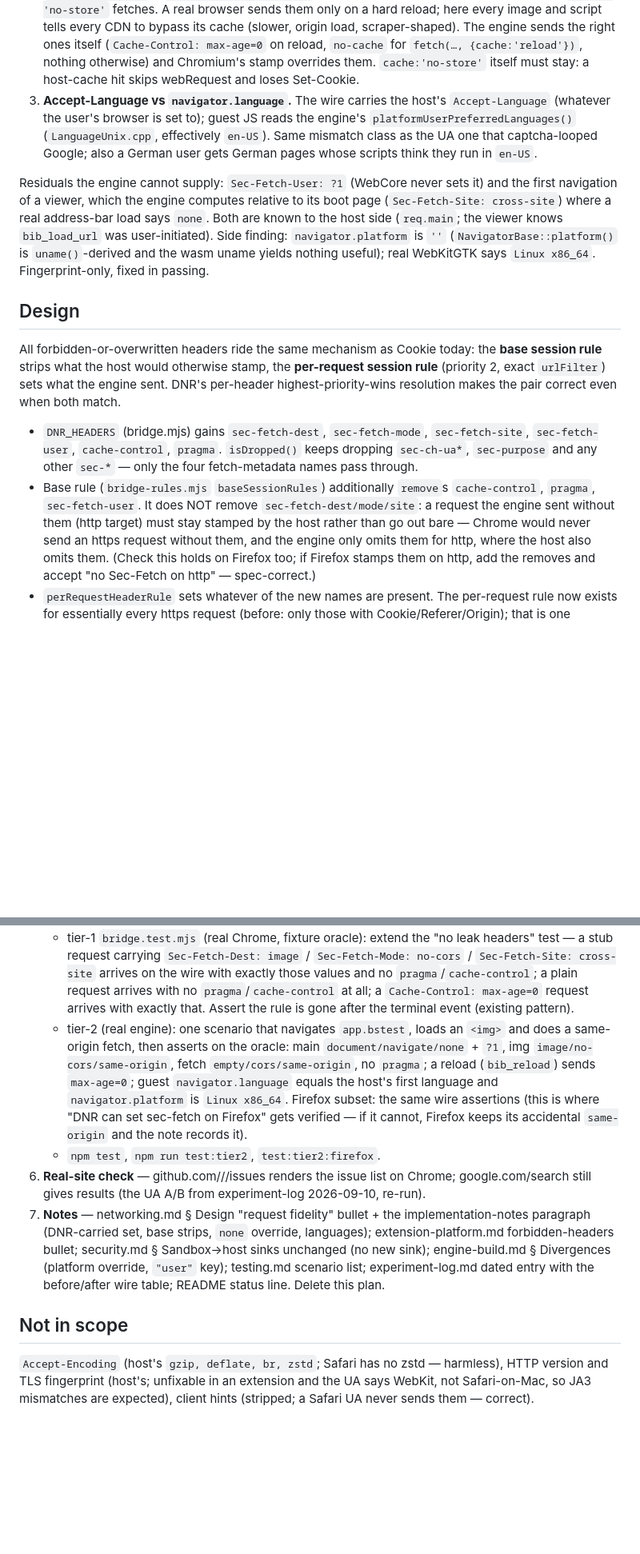
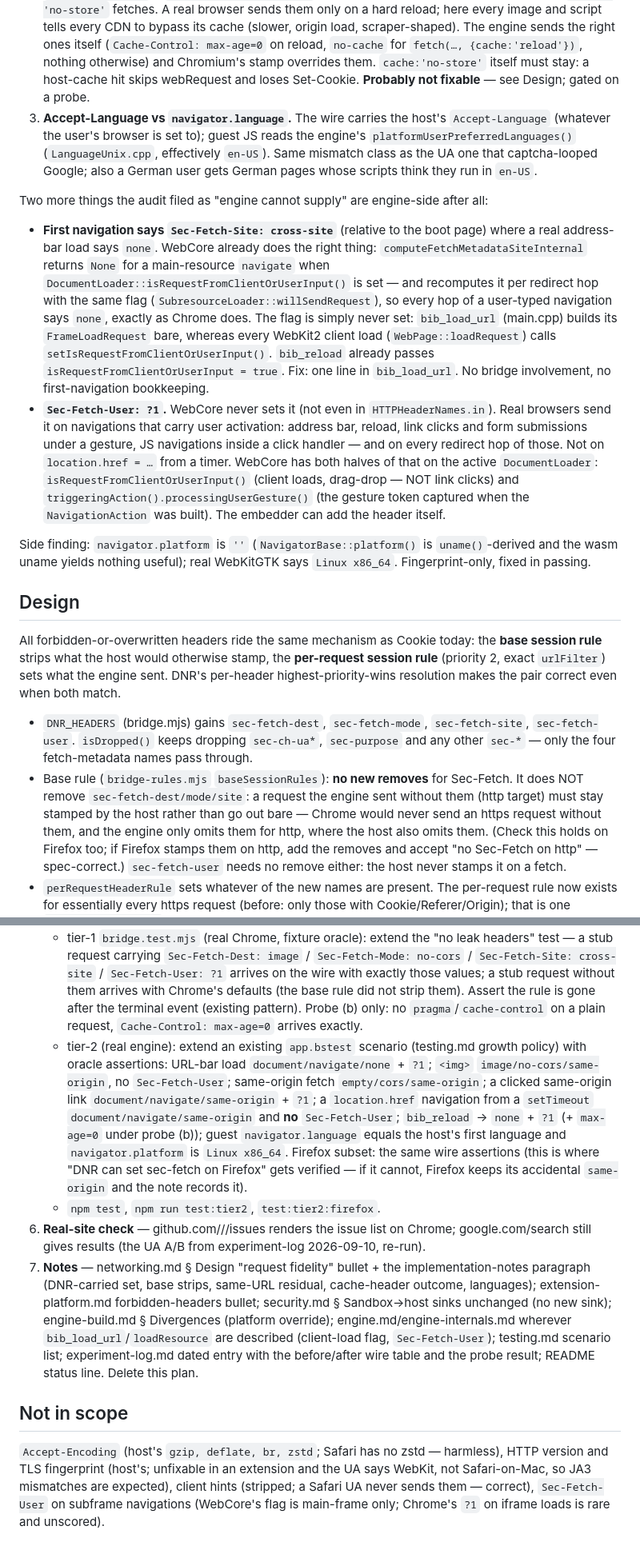
Before and after one commit to wmww/browsception, a Markdown page: plans/wire-header-fidelity.md, 2 parts joined by grey strips. Shown at 80% size. Drawn GitHub-style; blank space fills up the shorter version.

```diff
--- a/plans/wire-header-fidelity.md
+++ b/plans/wire-header-fidelity.md
@@ -26,19 +26,36 @@ infidelities — all bridge-side, none needing a new permission:
    The engine sends the right ones itself (`Cache-Control: max-age=0` on reload, `no-cache` for
    `fetch(…, {cache:'reload'})`, nothing otherwise) and Chromium's stamp overrides them.
    `cache:'no-store'` itself must stay: a host-cache hit skips webRequest and loses Set-Cookie.
+   **Probably not fixable** — see Design; gated on a probe.
 3. **Accept-Language vs `navigator.language`.** The wire carries the host's `Accept-Language`
    (whatever the user's browser is set to); guest JS reads the engine's
    `platformUserPreferredLanguages()` (`LanguageUnix.cpp`, effectively `en-US`). Same mismatch
    class as the UA one that captcha-looped Google; also a German user gets German pages whose
    scripts think they run in `en-US`.
 
-Residuals the engine cannot supply: `Sec-Fetch-User: ?1` (WebCore never sets it) and the first
-navigation of a viewer, which the engine computes relative to its boot page
-(`Sec-Fetch-Site: cross-site`) where a real address-bar load says `none`. Both are known to the
-host side (`req.main`; the viewer knows `bib_load_url` was user-initiated). Side finding:
-`navigator.platform` is `''` (`NavigatorBase::platform()` is `uname()`-derived and the wasm
-uname yields nothing useful); real WebKitGTK says `Linux x86_64`. Fingerprint-only, fixed in
-passing.
+Two more things the audit filed as "engine cannot supply" are engine-side after all:
+
+- **First navigation says `Sec-Fetch-Site: cross-site`** (relative to the boot page) where a real
+  address-bar load says `none`. WebCore already does the right thing:
+  `computeFetchMetadataSiteInternal` returns `None` for a main-resource `navigate` when
+  `DocumentLoader::isRequestFromClientOrUserInput()` is set — and recomputes it per redirect hop
+  with the same flag (`SubresourceLoader::willSendRequest`), so every hop of a user-typed
+  navigation says `none`, exactly as Chrome does. The flag is simply never set: `bib_load_url`
+  (main.cpp) builds its `FrameLoadRequest` bare, whereas every WebKit2 client load
+  (`WebPage::loadRequest`) calls `setIsRequestFromClientOrUserInput()`. `bib_reload` already
+  passes `isRequestFromClientOrUserInput = true`. Fix: one line in `bib_load_url`. No bridge
+  involvement, no first-navigation bookkeeping.
+- **`Sec-Fetch-User: ?1`.** WebCore never sets it (not even in `HTTPHeaderNames.in`). Real
+  browsers send it on navigations that carry user activation: address bar, reload, link clicks
+  and form submissions under a gesture, JS navigations inside a click handler — and on every
+  redirect hop of those. Not on `location.href = …` from a timer. WebCore has both halves of that
+  on the active `DocumentLoader`: `isRequestFromClientOrUserInput()` (client loads, drag-drop —
+  NOT link clicks) and `triggeringAction().processingUserGesture()` (the gesture token captured
+  when the `NavigationAction` was built). The embedder can add the header itself.
+
+Side finding: `navigator.platform` is `''` (`NavigatorBase::platform()` is `uname()`-derived and
+the wasm uname yields nothing useful); real WebKitGTK says `Linux x86_64`. Fingerprint-only,
+fixed in passing.
 
 ## Design
 
@@ -48,14 +65,15 @@ session rule** strips what the host would otherwise stamp, the **per-request ses
 highest-priority-wins resolution makes the pair correct even when both match.
 
 - `DNR_HEADERS` (bridge.mjs) gains `sec-fetch-dest`, `sec-fetch-mode`, `sec-fetch-site`,
-  `sec-fetch-user`, `cache-control`, `pragma`. `isDropped()` keeps dropping `sec-ch-ua*`,
-  `sec-purpose` and any other `sec-*` — only the four fetch-metadata names pass through.
-- Base rule (`bridge-rules.mjs` `baseSessionRules`) additionally `remove`s `cache-control`,
-  `pragma`, `sec-fetch-user`. It does NOT remove `sec-fetch-dest/mode/site`: a request the
-  engine sent without them (http target) must stay stamped by the host rather than go out
-  bare — Chrome would never send an https request without them, and the engine only omits
-  them for http, where the host also omits them. (Check this holds on Firefox too; if Firefox
-  stamps them on http, add the removes and accept "no Sec-Fetch on http" — spec-correct.)
+  `sec-fetch-user`. `isDropped()` keeps dropping `sec-ch-ua*`, `sec-purpose` and any other
+  `sec-*` — only the four fetch-metadata names pass through.
+- Base rule (`bridge-rules.mjs` `baseSessionRules`): **no new removes** for Sec-Fetch. It does
+  NOT remove `sec-fetch-dest/mode/site`: a request the engine sent without them (http target)
+  must stay stamped by the host rather than go out bare — Chrome would never send an https
+  request without them, and the engine only omits them for http, where the host also omits them.
+  (Check this holds on Firefox too; if Firefox stamps them on http, add the removes and accept
+  "no Sec-Fetch on http" — spec-correct.) `sec-fetch-user` needs no remove either: the host
+  never stamps it on a fetch.
 - `perRequestHeaderRule` sets whatever of the new names are present. The per-request rule now
   exists for essentially every https request (before: only those with Cookie/Referer/Origin);
   that is one `updateSessionRules` add + one remove per request, already the common case
@@ -121,29 +154,34 @@ highest-priority-wins resolution makes the pair correct even when both match.
    - tier-1 `bridge.test.mjs` (real Chrome, fixture oracle): extend the "no leak headers"
      test — a stub request carrying `Sec-Fetch-Dest: image` / `Sec-Fetch-Mode: no-cors` /
-     `Sec-Fetch-Site: cross-site` arrives on the wire with exactly those values and no
-     `pragma`/`cache-control`; a plain request arrives with no `pragma`/`cache-control` at all;
-     a `Cache-Control: max-age=0` request arrives with exactly that. Assert the rule is gone
-     after the terminal event (existing pattern).
-   - tier-2 (real engine): one scenario that navigates `app.bstest`, loads an `<img>` and does
-     a same-origin fetch, then asserts on the oracle: main `document/navigate/none` + `?1`,
-     img `image/no-cors/same-origin`, fetch `empty/cors/same-origin`, no `pragma`; a reload
-     (`bib_reload`) sends `max-age=0`; guest `navigator.language` equals the host's first
-     language and `navigator.platform` is `Linux x86_64`. Firefox subset: the same wire
-     assertions (this is where "DNR can set sec-fetch on Firefox" gets verified — if it
-     cannot, Firefox keeps its accidental `same-origin` and the note records it).
+     `Sec-Fetch-Site: cross-site` / `Sec-Fetch-User: ?1` arrives on the wire with exactly those
+     values; a stub request without them arrives with Chrome's defaults (the base rule did not
+     strip them). Assert the rule is gone after the terminal event (existing pattern). Probe (b)
+     only: no `pragma`/`cache-control` on a plain request, `Cache-Control: max-age=0` arrives
+     exactly.
+   - tier-2 (real engine): extend an existing `app.bstest` scenario (testing.md growth policy)
+     with oracle assertions: URL-bar load `document/navigate/none` + `?1`; `<img>`
+     `image/no-cors/same-origin`, no `Sec-Fetch-User`; same-origin fetch `empty/cors/same-origin`;
+     a clicked same-origin link `document/navigate/same-origin` + `?1`; a `location.href`
+     navigation from a `setTimeout` `document/navigate/same-origin` and **no** `Sec-Fetch-User`;
+     `bib_reload` → `none` + `?1` (+ `max-age=0` under probe (b)); guest `navigator.language`
+     equals the host's first language and `navigator.platform` is `Linux x86_64`. Firefox subset:
+     the same wire assertions (this is where "DNR can set sec-fetch on Firefox" gets verified —
+     if it cannot, Firefox keeps its accidental `same-origin` and the note records it).
    - `npm test`, `npm run test:tier2`, `test:tier2:firefox`.
 6. **Real-site check** — github.com/<owner>/<repo>/issues renders the issue list on Chrome;
    google.com/search still gives results (the UA A/B from experiment-log 2026-09-10, re-run).
 7. **Notes** — networking.md § Design "request fidelity" bullet + the implementation-notes
-   paragraph (DNR-carried set, base strips, `none` override, languages); extension-platform.md
-   forbidden-headers bullet; security.md § Sandbox→host sinks unchanged (no new sink);
-   engine-build.md § Divergences (platform override, `"user"` key); testing.md scenario list;
-   experiment-log.md dated entry with the before/after wire table; README status line. Delete
-   this plan.
+   paragraph (DNR-carried set, base strips, same-URL residual, cache-header outcome, languages);
+   extension-platform.md forbidden-headers bullet; security.md § Sandbox→host sinks unchanged (no
+   new sink); engine-build.md § Divergences (platform override); engine.md/engine-internals.md
+   wherever `bib_load_url`/`loadResource` are described (client-load flag, `Sec-Fetch-User`);
+   testing.md scenario list; experiment-log.md dated entry with the before/after wire table and
+   the probe result; README status line. Delete this plan.
 
 ## Not in scope
 
 `Accept-Encoding` (host's `gzip, deflate, br, zstd`; Safari has no zstd — harmless), HTTP
 version and TLS fingerprint (host's; unfixable in an extension and the UA says WebKit, not
 Safari-on-Mac, so JA3 mismatches are expected), client hints (stripped; a Safari UA never
-sends them — correct).
+sends them — correct), `Sec-Fetch-User` on subframe navigations (WebCore's flag is main-frame
+only; Chrome's `?1` on iframe loads is rare and unscored).
```
Also changed, not shown: other parts of plans/wire-header-fidelity.md (+62 -47 lines).
